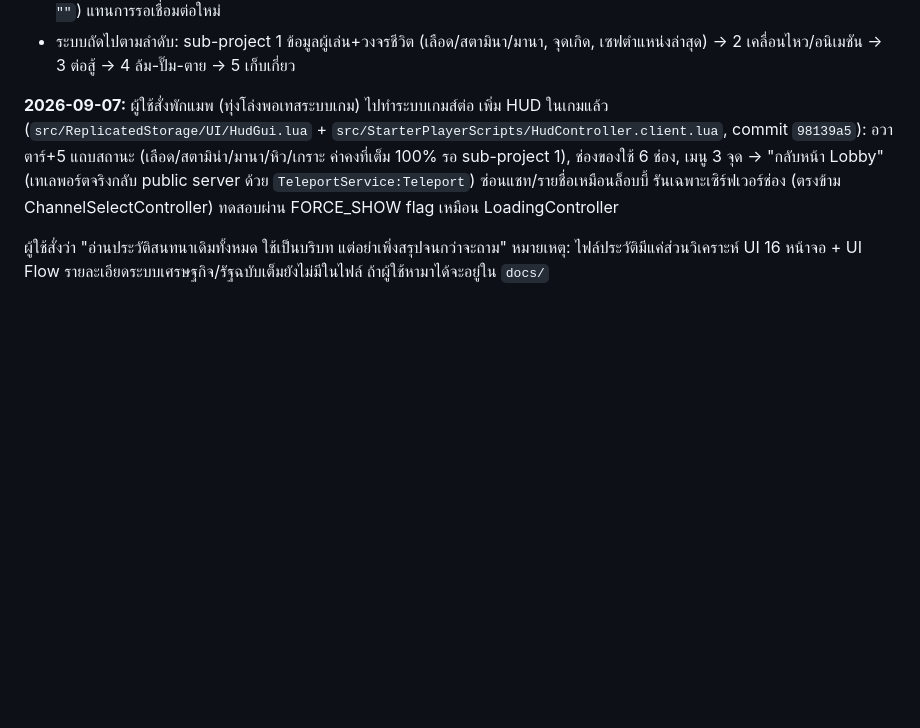
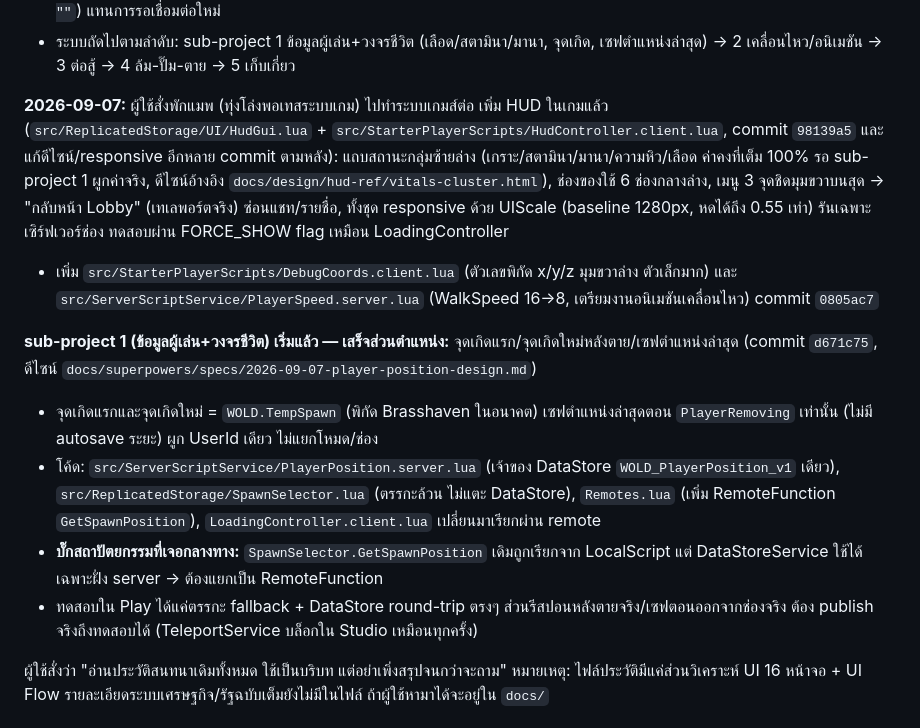
Before and after one commit to phumapanther/WOLD-Arture, a Markdown page: CLAUDE.md, the part around the change. Drawn GitHub-style; blank space fills up the shorter version.

Commit message:
docs: log player-position sub-project 1 slice + HUD polish + debug tools

```diff
--- a/CLAUDE.md
+++ b/CLAUDE.md
@@ -27,7 +27,14 @@ Place ใน Roblox Studio ชื่อ `WOLD Arture` (บัญชี phumapant
 - Rojo เชื่อมได้จริง แต่การเชื่อมต่อ (ทั้ง `rojo serve` process และปลั๊กอิน Studio) หลุดเงียบๆ ได้กลางเซสชัน โดยไม่มี error — ถ้าไฟล์ไม่ sync ให้ตรวจด้วย `script_read` เทียบกับไฟล์ local แล้วดันตรงผ่าน `multi_edit` (ลบ instance เดิมแล้วสร้างใหม่ด้วย `old_string: ""`) แทนการรอเชื่อมต่อใหม่
 - ระบบถัดไปตามลำดับ: sub-project 1 ข้อมูลผู้เล่น+วงจรชีวิต (เลือด/สตามินา/มานา, จุดเกิด, เซฟตำแหน่งล่าสุด) → 2 เคลื่อนไหว/อนิเมชัน → 3 ต่อสู้ → 4 ล้ม-ปั๊ม-ตาย → 5 เก็บเกี่ยว
 
-**2026-09-07:** ผู้ใช้สั่งพักแมพ (ทุ่งโล่งพอเทสระบบเกม) ไปทำระบบเกมส์ต่อ เพิ่ม HUD ในเกมแล้ว (`src/ReplicatedStorage/UI/HudGui.lua` + `src/StarterPlayerScripts/HudController.client.lua`, commit `98139a5`): อวาตาร์+5 แถบสถานะ (เลือด/สตามิน่า/มานา/หิว/เกราะ ค่าคงที่เต็ม 100% รอ sub-project 1), ช่องของใช้ 6 ช่อง, เมนู 3 จุด → "กลับหน้า Lobby" (เทเลพอร์ตจริงกลับ public server ด้วย `TeleportService:Teleport`) ซ่อนแชท/รายชื่อเหมือนล็อบบี้ รันเฉพาะเซิร์ฟเวอร์ช่อง (ตรงข้าม ChannelSelectController) ทดสอบผ่าน FORCE_SHOW flag เหมือน LoadingController
+**2026-09-07:** ผู้ใช้สั่งพักแมพ (ทุ่งโล่งพอเทสระบบเกม) ไปทำระบบเกมส์ต่อ เพิ่ม HUD ในเกมแล้ว (`src/ReplicatedStorage/UI/HudGui.lua` + `src/StarterPlayerScripts/HudController.client.lua`, commit `98139a5` และแก้ดีไซน์/responsive อีกหลาย commit ตามหลัง): แถบสถานะกลุ่มซ้ายล่าง (เกราะ/สตามินา/มานา/ความหิว/เลือด ค่าคงที่เต็ม 100% รอ sub-project 1 ผูกค่าจริง, ดีไซน์อ้างอิง `docs/design/hud-ref/vitals-cluster.html`), ช่องของใช้ 6 ช่องกลางล่าง, เมนู 3 จุดชิดมุมขวาบนสุด → "กลับหน้า Lobby" (เทเลพอร์ตจริง) ซ่อนแชท/รายชื่อ, ทั้งชุด responsive ด้วย UIScale (baseline 1280px, หดได้ถึง 0.55 เท่า) รันเฉพาะเซิร์ฟเวอร์ช่อง ทดสอบผ่าน FORCE_SHOW flag เหมือน LoadingController
+- เพิ่ม `src/StarterPlayerScripts/DebugCoords.client.lua` (ตัวเลขพิกัด x/y/z มุมขวาล่าง ตัวเล็กมาก) และ `src/ServerScriptService/PlayerSpeed.server.lua` (WalkSpeed 16→8, เตรียมงานอนิเมชันเคลื่อนไหว) commit `0805ac7`
+
+**sub-project 1 (ข้อมูลผู้เล่น+วงจรชีวิต) เริ่มแล้ว — เสร็จส่วนตำแหน่ง:** จุดเกิดแรก/จุดเกิดใหม่หลังตาย/เซฟตำแหน่งล่าสุด (commit `d671c75`, ดีไซน์ `docs/superpowers/specs/2026-09-07-player-position-design.md`)
+- จุดเกิดแรกและจุดเกิดใหม่ = `WOLD.TempSpawn` (พิกัด Brasshaven ในอนาคต) เซฟตำแหน่งล่าสุดตอน `PlayerRemoving` เท่านั้น (ไม่มี autosave ระยะ) ผูก UserId เดียว ไม่แยกโหมด/ช่อง
+- โค้ด: `src/ServerScriptService/PlayerPosition.server.lua` (เจ้าของ DataStore `WOLD_PlayerPosition_v1` เดียว), `src/ReplicatedStorage/SpawnSelector.lua` (ตรรกะล้วน ไม่แตะ DataStore), `Remotes.lua` (เพิ่ม RemoteFunction `GetSpawnPosition`), `LoadingController.client.lua` เปลี่ยนมาเรียกผ่าน remote
+- **บั๊กสถาปัตยกรรมที่เจอกลางทาง:** `SpawnSelector.GetSpawnPosition` เดิมถูกเรียกจาก LocalScript แต่ DataStoreService ใช้ได้เฉพาะฝั่ง server → ต้องแยกเป็น RemoteFunction
+- ทดสอบใน Play ได้แค่ตรรกะ fallback + DataStore round-trip ตรงๆ ส่วนรีสปอนหลังตายจริง/เซฟตอนออกจากช่องจริง ต้อง publish จริงถึงทดสอบได้ (TeleportService บล็อกใน Studio เหมือนทุกครั้ง)
 
 ผู้ใช้สั่งว่า "อ่านประวัติสนทนาเดิมทั้งหมด ใช้เป็นบริบท แต่อย่าเพิ่งสรุปจนกว่าจะถาม"
 หมายเหตุ: ไฟล์ประวัติมีแค่ส่วนวิเคราะห์ UI 16 หน้าจอ + UI Flow รายละเอียดระบบเศรษฐกิจ/รัฐฉบับเต็มยังไม่มีในไฟล์ ถ้าผู้ใช้หามาได้จะอยู่ใน `docs/`
```
